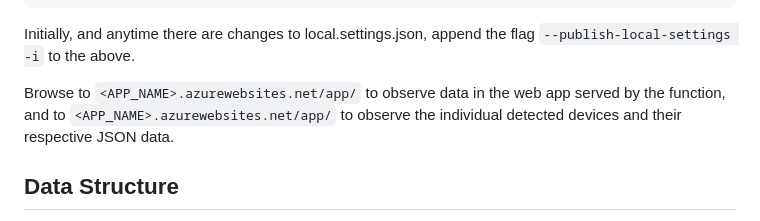
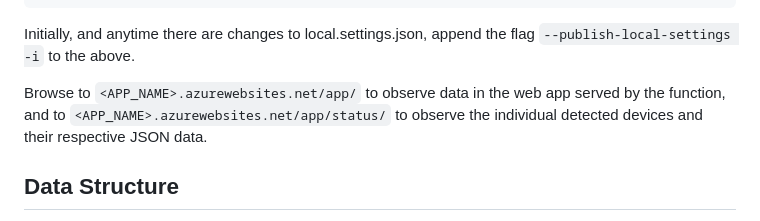
Before and after one commit to reelyactive/pareto-anywhere-azure, a Markdown page: README.md, the part around the change. Rendered like a GitHub page.

Commit message:
Added missing status/ route

````diff
--- a/README.md
+++ b/README.md
@@ -98,7 +98,7 @@ With the Azure CLI installed, push __pareto-anywhere-azure__ to Azure with the f
 
 Initially, and anytime there are changes to local.settings.json, append the flag ```--publish-local-settings -i``` to the above.
 
-Browse to ```<APP_NAME>.azurewebsites.net/app/``` to observe data in the web app served by the function, and to ```<APP_NAME>.azurewebsites.net/app/``` to observe the individual detected devices and their respective JSON data.
+Browse to ```<APP_NAME>.azurewebsites.net/app/``` to observe data in the web app served by the function, and to ```<APP_NAME>.azurewebsites.net/app/status/``` to observe the individual detected devices and their respective JSON data.
 
 
 Data Structure
````
